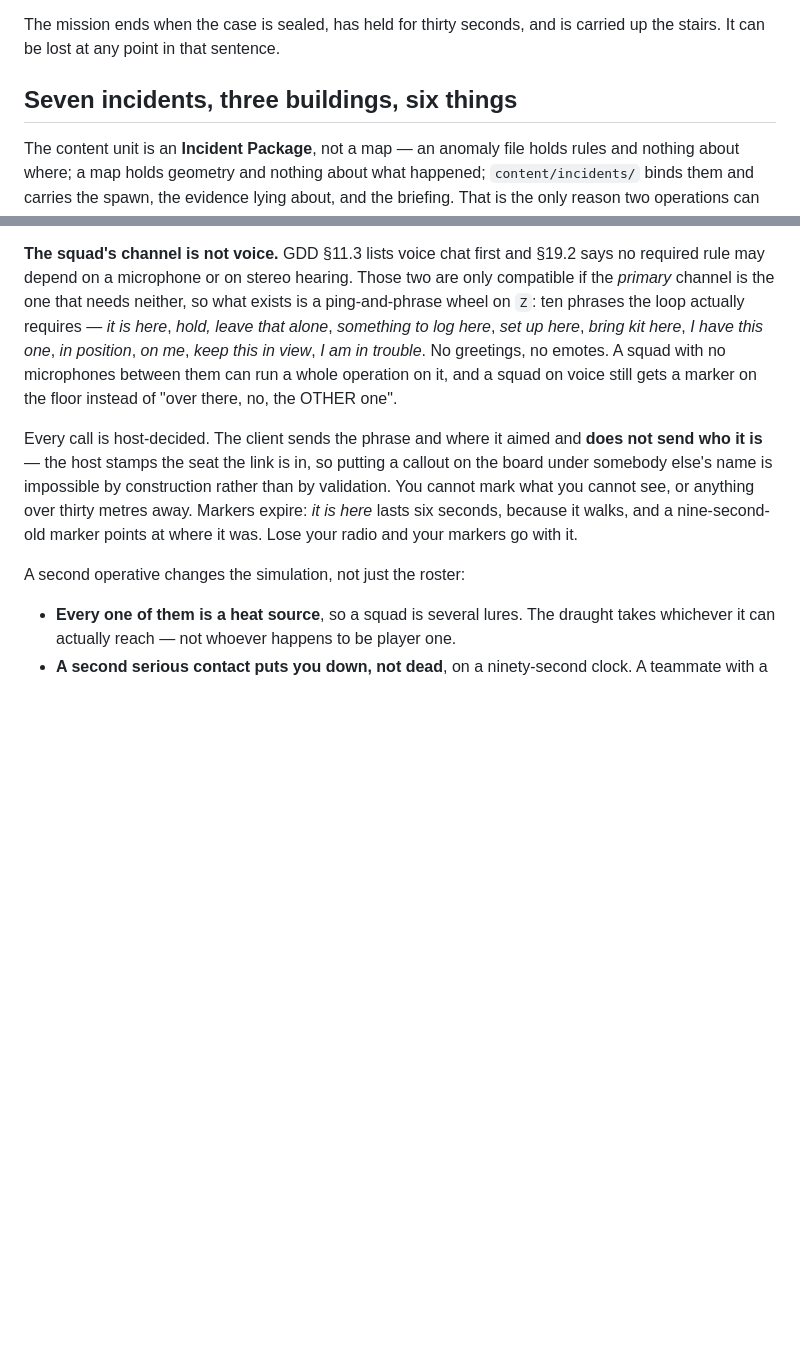
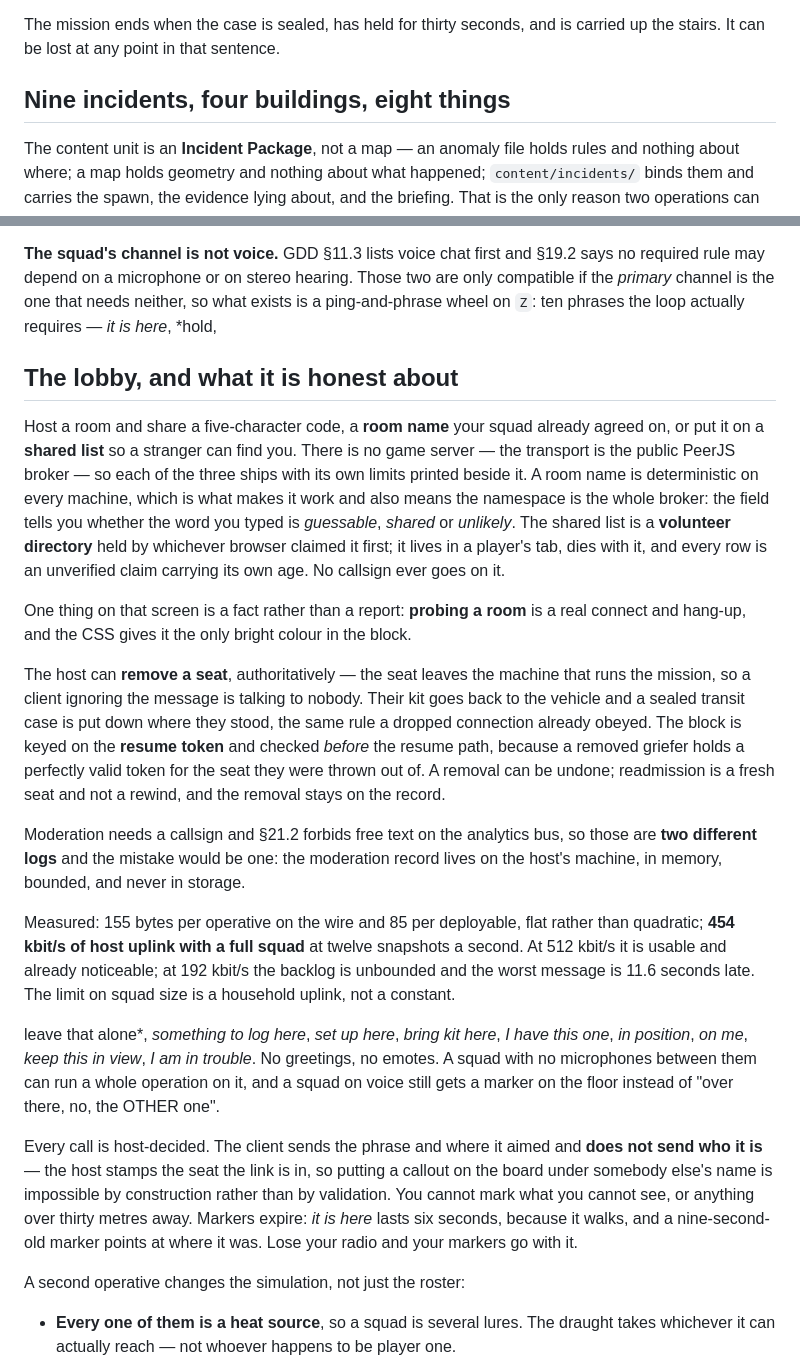
Before and after one commit to Dumb-Tony/ContainmentDetailWeb, a Markdown page: README.md, 2 parts joined by grey strips. GitHub-like rendering; blank space fills up the shorter version.

```diff
--- a/README.md
+++ b/README.md
@@ -42,7 +42,7 @@ power puzzle matters — the office breaker is out on the bay wall, the storage
 The mission ends when the case is sealed, has held for thirty seconds, and is carried up
 the stairs. It can be lost at any point in that sentence.
 
-## Seven incidents, three buildings, six things
+## Nine incidents, four buildings, eight things
 
 The content unit is an **Incident Package**, not a map — an anomaly file holds rules and
 nothing about where; a map holds geometry and nothing about what happened;
@@ -328,6 +361,38 @@ overwritten on the next snapshot.
 required rule may depend on a microphone or on stereo hearing. Those two are only
 compatible if the *primary* channel is the one that needs neither, so what exists is a
 ping-and-phrase wheel on `Z`: ten phrases the loop actually requires — *it is here*, *hold,
+## The lobby, and what it is honest about
+
+Host a room and share a five-character code, a **room name** your squad already agreed on, or
+put it on a **shared list** so a stranger can find you. There is no game server — the
+transport is the public PeerJS broker — so each of the three ships with its own limits
+printed beside it. A room name is deterministic on every machine, which is what makes it work
+and also means the namespace is the whole broker: the field tells you whether the word you
+typed is *guessable*, *shared* or *unlikely*. The shared list is a **volunteer directory**
+held by whichever browser claimed it first; it lives in a player's tab, dies with it, and
+every row is an unverified claim carrying its own age. No callsign ever goes on it.
+
+One thing on that screen is a fact rather than a report: **probing a room** is a real connect
+and hang-up, and the CSS gives it the only bright colour in the block.
+
+The host can **remove a seat**, authoritatively — the seat leaves the machine that runs the
+mission, so a client ignoring the message is talking to nobody. Their kit goes back to the
+vehicle and a sealed transit case is put down where they stood, the same rule a dropped
+connection already obeyed. The block is keyed on the **resume token** and checked *before*
+the resume path, because a removed griefer holds a perfectly valid token for the seat they
+were thrown out of. A removal can be undone; readmission is a fresh seat and not a rewind,
+and the removal stays on the record.
+
+Moderation needs a callsign and §21.2 forbids free text on the analytics bus, so those are
+**two different logs** and the mistake would be one: the moderation record lives on the
+host's machine, in memory, bounded, and never in storage.
+
+Measured: 155 bytes per operative on the wire and 85 per deployable, flat rather than
+quadratic; **454 kbit/s of host uplink with a full squad** at twelve snapshots a second. At
+512 kbit/s it is usable and already noticeable; at 192 kbit/s the backlog is unbounded and
+the worst message is 11.6 seconds late. The limit on squad size is a household uplink, not a
+constant.
+
 leave that alone*, *something to log here*, *set up here*, *bring kit here*, *I have this
 one*, *in position*, *on me*, *keep this in view*, *I am in trouble*. No greetings, no
 emotes. A squad with no microphones between them can run a whole operation on it, and a
```
Also changed, not shown: other parts of README.md (+52 -3 lines).
